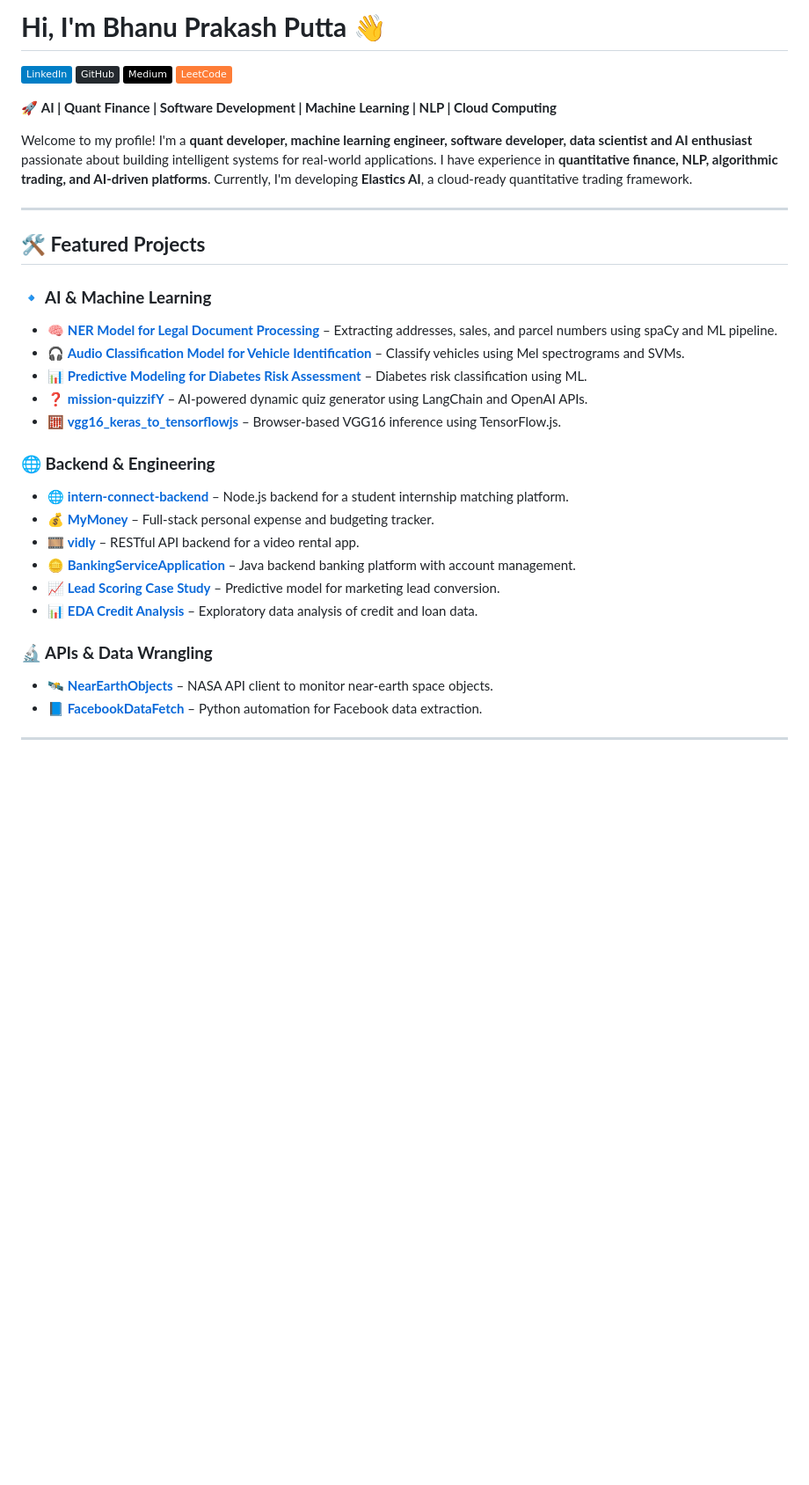
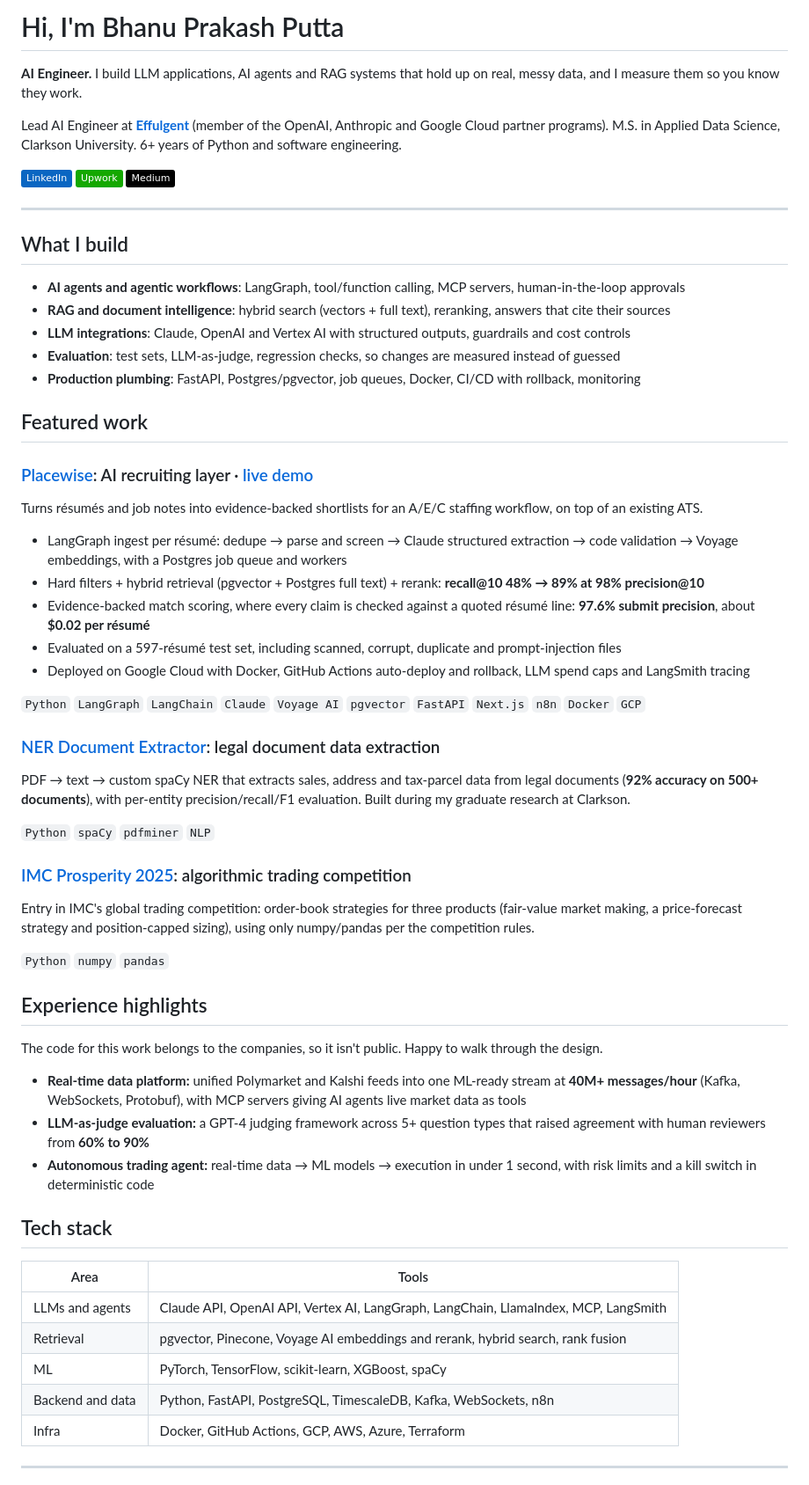
Before and after one commit to bprakashputta/bprakashputta, a Markdown page: README.md, the part around one of its changes. Shown at 88% size. Drawn GitHub-style; badges without logos; blank space fills up the shorter version.

Commit message:
Rewrite profile README for AI engineering work
Co-Authored-By: Claude Opus 5.5 <noreply@anthropic.com>

```diff
--- a/README.md
+++ b/README.md
@@ -1,36 +1,63 @@
-# **Hi, I'm Bhanu Prakash Putta 👋**
+# Hi, I'm Bhanu Prakash Putta
 
-[![Linkedin Badge](https://img.shields.io/badge/-LinkedIn-blue?style=flat&logo=Linkedin&logoColor=white&link=https://www.linkedin.com/in/bprakashputta/)](https://www.linkedin.com/in/bprakashputta/)
-[![GitHub Badge](https://img.shields.io/badge/-GitHub-24292e?style=flat&logo=Github&logoColor=white&link=https://github.com/bprakashputta)](https://github.com/bprakashputta)
-[![Medium Badge](https://img.shields.io/badge/-Medium-000000?style=flat&labelColor=000000&logo=Medium&link=https://medium.com/@bprakashputta)](https://medium.com/@bprakashputta)
-[![LeetCode Badge](https://img.shields.io/badge/-LeetCode-orange?style=flat&logo=LeetCode&logoColor=white&link=https://leetcode.com/bprakashputta)](https://leetcode.com/bprakashputta)
+**AI Engineer.** I build LLM applications, AI agents and RAG systems that hold up on real, messy data, and I measure them so you know they work.
 
-🚀 **AI | Quant Finance | Software Development | Machine Learning | NLP | Cloud Computing**
+Lead AI Engineer at **[Effulgent](https://www.effulgenttech.com)** (member of the OpenAI, Anthropic and Google Cloud partner programs). M.S. in Applied Data Science, Clarkson University. 6+ years of Python and software engineering.
 
-Welcome to my profile! I'm a **quant developer, machine learning engineer, software developer, data scientist and AI enthusiast** passionate about building intelligent systems for real-world applications. I have experience in **quantitative finance, NLP, algorithmic trading, and AI-driven platforms**. Currently, I'm developing **Elastics AI**, a cloud-ready quantitative trading framework.
+[![LinkedIn](https://img.shields.io/badge/LinkedIn-0A66C2?style=flat&logo=linkedin&logoColor=white)](https://www.linkedin.com/in/bprakashputta/)
+[![Upwork](https://img.shields.io/badge/Upwork-14A800?style=flat&logo=upwork&logoColor=white)](https://www.upwork.com/freelancers/~01ba1048297cfaf8b2)
+[![Medium](https://img.shields.io/badge/Medium-000000?style=flat&logo=medium&logoColor=white)](https://medium.com/@bprakashputta)
 
 ---
 
-## **🛠️ Featured Projects**
+## What I build
 
-### **🔹 AI & Machine Learning**
-- 🧠 [**NER Model for Legal Document Processing**](https://github.com/bprakashputta/NER-Document-Extractor) – Extracting addresses, sales, and parcel numbers using spaCy and ML pipeline.
-- 🎧 [**Audio Classification Model for Vehicle Identification**](https://github.com/bprakashputta/Audio_Classification_Model_for_Vehicle_Identification) – Classify vehicles using Mel spectrograms and SVMs.
-- 📊 [**Predictive Modeling for Diabetes Risk Assessment**](https://github.com/bprakashputta/Predictive_Modeling_for_Diabetes_Risk_Assessment) – Diabetes risk classification using ML.
-- ❓ [**mission-quizzifY**](https://github.com/bprakashputta/mission-quizzifY) – AI-powered dynamic quiz generator using LangChain and OpenAI APIs.
-- 🧮 [**vgg16_keras_to_tensorflowjs**](https://github.com/bprakashputta/vgg16_keras_to_tensorflowjs) – Browser-based VGG16 inference using TensorFlow.js.
+- **AI agents and agentic workflows**: LangGraph, tool/function calling, MCP servers, human-in-the-loop approvals
+- **RAG and document intelligence**: hybrid search (vectors + full text), reranking, answers that cite their sources
+- **LLM integrations**: Claude, OpenAI and Vertex AI with structured outputs, guardrails and cost controls
+- **Evaluation**: test sets, LLM-as-judge, regression checks, so changes are measured instead of guessed
+- **Production plumbing**: FastAPI, Postgres/pgvector, job queues, Docker, CI/CD with rollback, monitoring
 
-### **🌐 Backend & Engineering**
-- 🌐 [**intern-connect-backend**](https://github.com/bprakashputta/intern-connect-backend) – Node.js backend for a student internship matching platform.
-- 💰 [**MyMoney**](https://github.com/bprakashputta/MyMoney) – Full-stack personal expense and budgeting tracker.
-- 🎞 [**vidly**](https://github.com/bprakashputta/vidly) – RESTful API backend for a video rental app.
-- 🪙 [**BankingServiceApplication**](https://github.com/bprakashputta/BankingServiceApplication) – Java backend banking platform with account management.
-- 📈 [**Lead Scoring Case Study**](https://github.com/bprakashputta/Lead-Scoring-Case-Study) – Predictive model for marketing lead conversion.
-- 📊 [**EDA Credit Analysis**](https://github.com/bprakashputta/EDA_Credit_Analysis) – Exploratory data analysis of credit and loan data.
+## Featured work
 
-### **🔬 APIs & Data Wrangling**
-- 🛰 [**NearEarthObjects**](https://github.com/bprakashputta/NearEarthObjects) – NASA API client to monitor near-earth space objects.
-- 📘 [**FacebookDataFetch**](https://github.com/bprakashputta/FacebookDataFetch) – Python automation for Facebook data extraction.
+### [Placewise](https://github.com/bprakashputta/placewise): AI recruiting layer · [live demo](https://placewise.bprakashputta.workers.dev)
+Turns résumés and job notes into evidence-backed shortlists for an A/E/C staffing workflow, on top of an existing ATS.
+
+- LangGraph ingest per résumé: dedupe → parse and screen → Claude structured extraction → code validation → Voyage embeddings, with a Postgres job queue and workers
+- Hard filters + hybrid retrieval (pgvector + Postgres full text) + rerank: **recall@10 48% → 89% at 98% precision@10**
+- Evidence-backed match scoring, where every claim is checked against a quoted résumé line: **97.6% submit precision**, about **$0.02 per résumé**
+- Evaluated on a 597-résumé test set, including scanned, corrupt, duplicate and prompt-injection files
+- Deployed on Google Cloud with Docker, GitHub Actions auto-deploy and rollback, LLM spend caps and LangSmith tracing
+
+`Python` `LangGraph` `LangChain` `Claude` `Voyage AI` `pgvector` `FastAPI` `Next.js` `n8n` `Docker` `GCP`
+
+### [NER Document Extractor](https://github.com/bprakashputta/NER-Document-Extractor): legal document data extraction
+PDF → text → custom spaCy NER that extracts sales, address and tax-parcel data from legal documents (**92% accuracy on 500+ documents**), with per-entity precision/recall/F1 evaluation. Built during my graduate research at Clarkson.
+
+`Python` `spaCy` `pdfminer` `NLP`
+
+### [IMC Prosperity 2025](https://github.com/bprakashputta/order-of-the-trade-imcprosperity2025): algorithmic trading competition
+Entry in IMC's global trading competition: order-book strategies for three products (fair-value market making, a price-forecast strategy and position-capped sizing), using only numpy/pandas per the competition rules.
+
+`Python` `numpy` `pandas`
+
+## Experience highlights
+
+The code for this work belongs to the companies, so it isn't public. Happy to walk through the design.
+
+- **Real-time data platform:** unified Polymarket and Kalshi feeds into one ML-ready stream at **40M+ messages/hour** (Kafka, WebSockets, Protobuf), with MCP servers giving AI agents live market data as tools
+- **LLM-as-judge evaluation:** a GPT-4 judging framework across 5+ question types that raised agreement with human reviewers from **60% to 90%**
+- **Autonomous trading agent:** real-time data → ML models → execution in under 1 second, with risk limits and a kill switch in deterministic code
+
+## Tech stack
+
+| Area | Tools |
+|---|---|
+| LLMs and agents | Claude API, OpenAI API, Vertex AI, LangGraph, LangChain, LlamaIndex, MCP, LangSmith |
+| Retrieval | pgvector, Pinecone, Voyage AI embeddings and rerank, hybrid search, rank fusion |
+| ML | PyTorch, TensorFlow, scikit-learn, XGBoost, spaCy |
+| Backend and data | Python, FastAPI, PostgreSQL, TimescaleDB, Kafka, WebSockets, n8n |
+| Infra | Docker, GitHub Actions, GCP, AWS, Azure, Terraform |
 
 ---
 
```
Also changed, not shown: other parts of README.md (+1 -27 lines).
